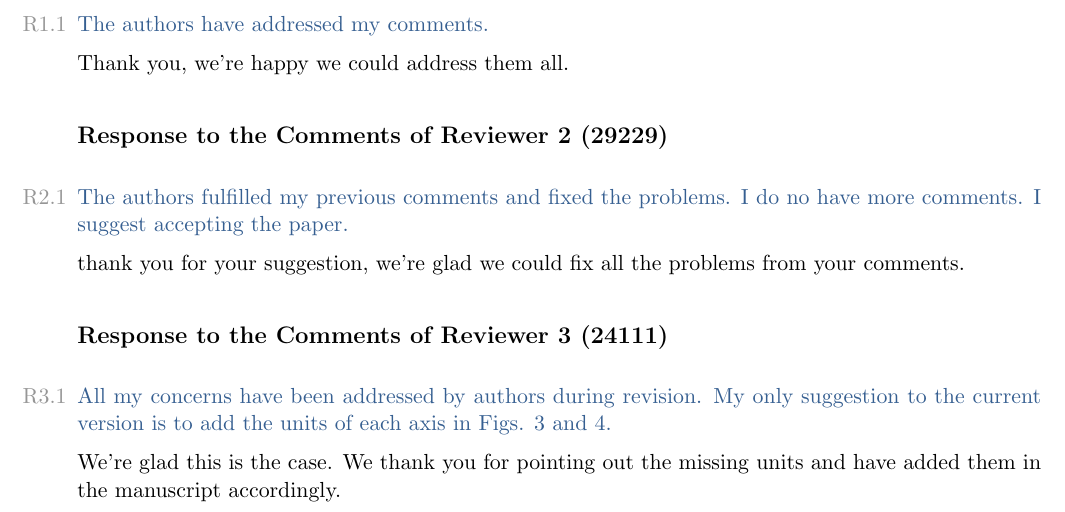
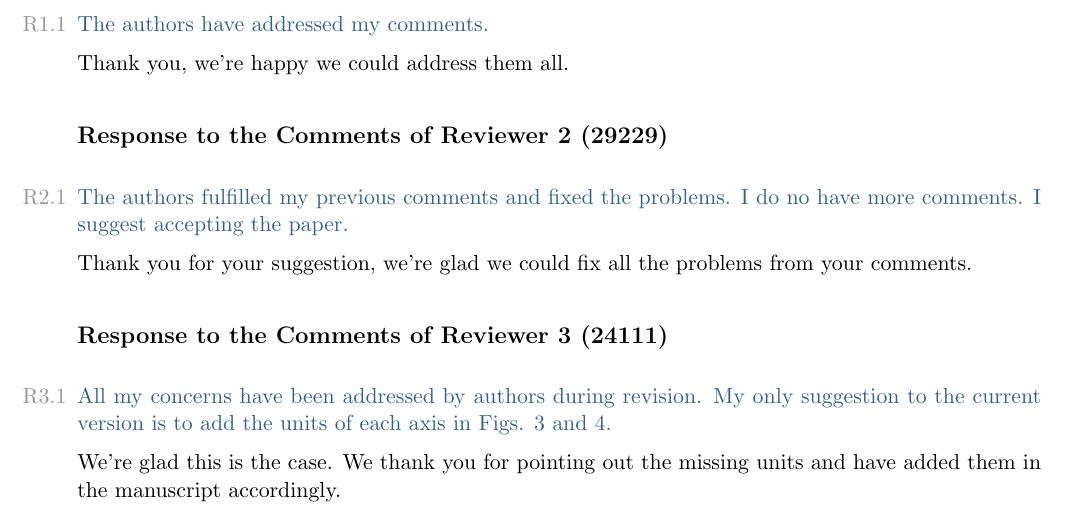
Before and after one commit to omubtcezq/SecureFastCovarianceIntersection, a LaTeX document (authors_response_final.tex): part of the page, cut so that both start at the same text. Compiled offline with pdfLaTeX.

Commit message:
Missing capitalisation

```diff
--- a/authors_response_final.tex
+++ b/authors_response_final.tex
@@ -184,7 +184,7 @@ Thank you, we're happy we could address them all.
 \item \reviewtext{The authors fulfilled my previous comments and fixed the problems. I do
 no have more comments. I suggest accepting the paper.}
 
-thank you for your suggestion, we're glad we could fix all the problems from your comments.
+Thank you for your suggestion, we're glad we could fix all the problems from your comments.
 
 \end{rebuttal}
 
```
Also changed, not shown: authors_response_final.pdf.
